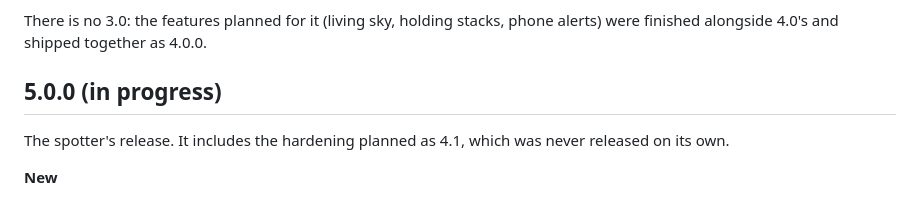
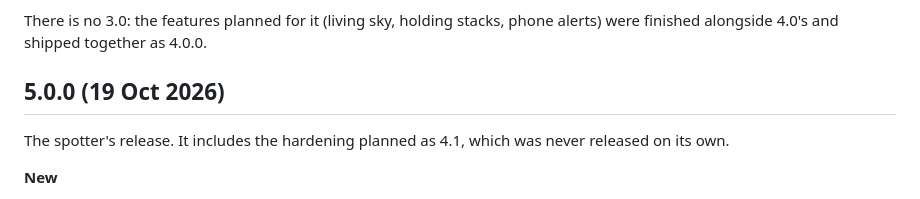
Before and after one commit to SamHoughton/Glideslope, a Markdown page: CHANGELOG.md, the part around the change. Rendered like a GitHub page.

Commit message:
Changelog: 5.0.0
Co-Authored-By: Claude Opus 5.5 <noreply@anthropic.com>

```diff
--- a/CHANGELOG.md
+++ b/CHANGELOG.md
@@ -7,7 +7,7 @@ web page (`firmware.bin`) keep your settings. Release files are on the
 There is no 3.0: the features planned for it (living sky, holding stacks,
 phone alerts) were finished alongside 4.0's and shipped together as 4.0.0.
 
-## 5.0.0 (in progress)
+## 5.0.0 (19 Oct 2026)
 
 The spotter's release. It includes the hardening planned as 4.1, which was
 never released on its own.
```
